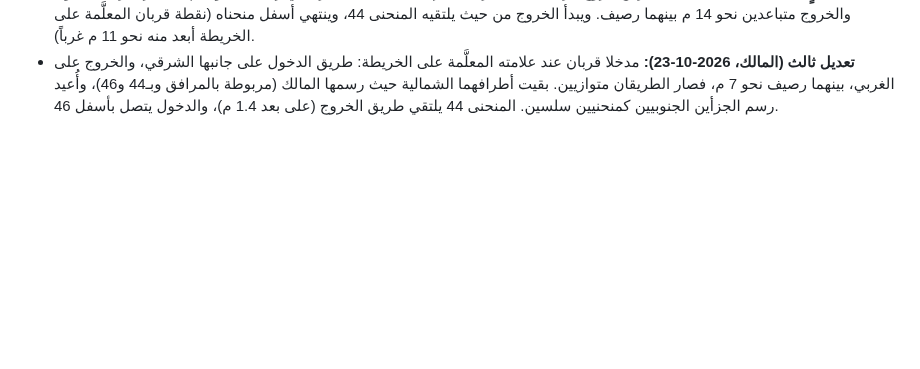
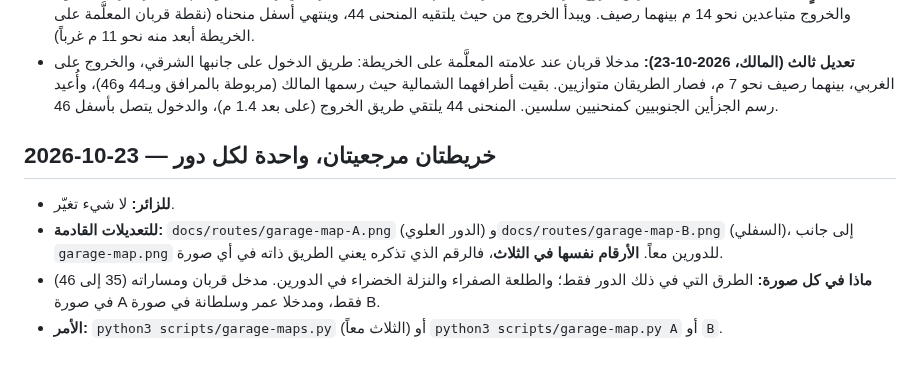
Before and after one commit to nooralhakami/masjidalnabawi, a Markdown page: docs/PROGRESS.md, the part around the change. Drawn GitHub-style; blank space fills up the shorter version.

Commit message:
docs(routes): a reference map for level A and one for level B (same numbers)
Co-Authored-By: Claude Sonnet 5.5 <noreply@anthropic.com>

```diff
--- a/docs/PROGRESS.md
+++ b/docs/PROGRESS.md
@@ -574,3 +574,9 @@
 - **تعديل (المالك، 2026-10-23):** طريق دخول قربان صار طريقاً منفصلاً شرق طريق الخروج بينهما رصيف صغير، وفق المنحنى الأزرق الفاتح الذي رسمه على الخريطة المرجعية. يبدأ شرق طريق الخروج بنحو 28 م، ويصعد إلى الركن ثم يصل أسفل 46. ونقطة قربان المعلَّمة على الخريطة لم تتحرك (عند مخرج الخروج).
 - **تعديل ثانٍ (المالك، 2026-10-23):** طريق خروج قربان انتقل شرقاً قليلاً إلى المنحنى الأحمر الذي رسمه (نحو 9 م)، فصار طريقا الدخول والخروج متباعدين نحو 14 م بينهما رصيف. ويبدأ الخروج من حيث يلتقيه المنحنى 44، وينتهي أسفل منحناه (نقطة قربان المعلَّمة على الخريطة أبعد منه نحو 11 م غرباً).
 - **تعديل ثالث (المالك، 2026-10-23):** مدخلا قربان عند علامته المعلَّمة على الخريطة: طريق الدخول على جانبها الشرقي، والخروج على الغربي، بينهما رصيف نحو 7 م، فصار الطريقان متوازيين. بقيت أطرافهما الشمالية حيث رسمها المالك (مربوطة بالمرافق وبـ44 و46)، وأُعيد رسم الجزأين الجنوبيين كمنحنيين سلسين. المنحنى 44 يلتقي طريق الخروج (على بعد 1.4 م)، والدخول يتصل بأسفل 46.
+
+## 2026-10-23 — خريطتان مرجعيتان، واحدة لكل دور
+- **للزائر:** لا شيء تغيّر.
+- **للتعديلات القادمة:** `docs/routes/garage-map-A.png` (الدور العلوي) و`docs/routes/garage-map-B.png` (السفلي)، إلى جانب `garage-map.png` للدورين معاً. **الأرقام نفسها في الثلاث**، فالرقم الذي تذكره يعني الطريق ذاته في أي صورة.
+- **ماذا في كل صورة:** الطرق التي في ذلك الدور فقط؛ والطلعة الصفراء والنزلة الخضراء في الدورين. مدخل قربان ومساراته (35 إلى 46) في صورة A فقط، ومدخلا عمر وسلطانة في صورة B.
+- **الأمر:** `python3 scripts/garage-maps.py` (الثلاث معاً) أو `python3 scripts/garage-map.py A` أو `B`.
```
Also changed, not shown: docs/routes/garage-map-legend.md (+2 -0 lines), docs/routes/garage-map-A.png (added), docs/routes/garage-map-B.png (added), 2 other files.
